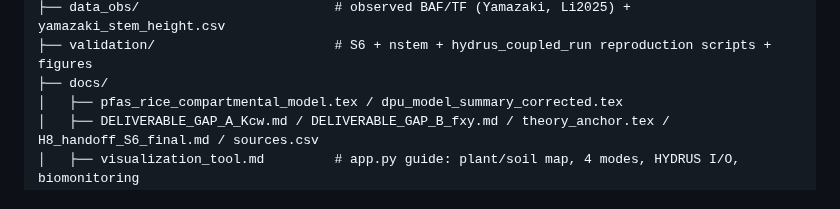
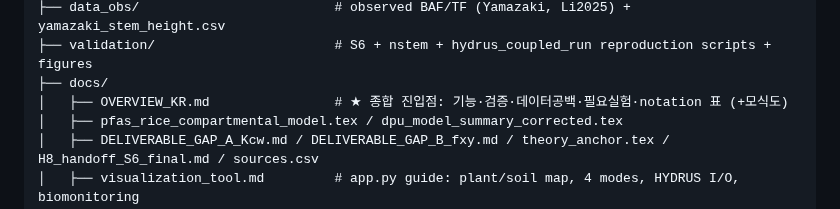
Before and after one commit to ccy5123/pfas-rice-model, a Markdown page: CLAUDE.md, the part around the change. Drawn GitHub-style.

```diff
--- a/CLAUDE.md
+++ b/CLAUDE.md
@@ -55,6 +55,7 @@ Corrected neutral DPU base: `docs/dpu_model_summary_corrected.tex`
 ├── data_obs/                         # observed BAF/TF (Yamazaki, Li2025) + yamazaki_stem_height.csv
 ├── validation/                       # S6 + nstem + hydrus_coupled_run reproduction scripts + figures
 ├── docs/
+│   ├── OVERVIEW_KR.md                # ★ 종합 진입점: 기능·검증·데이터공백·필요실험·notation 표 (+모식도)
 │   ├── pfas_rice_compartmental_model.tex / dpu_model_summary_corrected.tex
 │   ├── DELIVERABLE_GAP_A_Kcw.md / DELIVERABLE_GAP_B_fxy.md / theory_anchor.tex / H8_handoff_S6_final.md / sources.csv
 │   ├── visualization_tool.md         # app.py guide: plant/soil map, 4 modes, HYDRUS I/O, biomonitoring
```
Also changed, not shown: docs/OVERVIEW_KR.md (added, +220 -0 lines), docs/figures/model_schematic.png (added).
